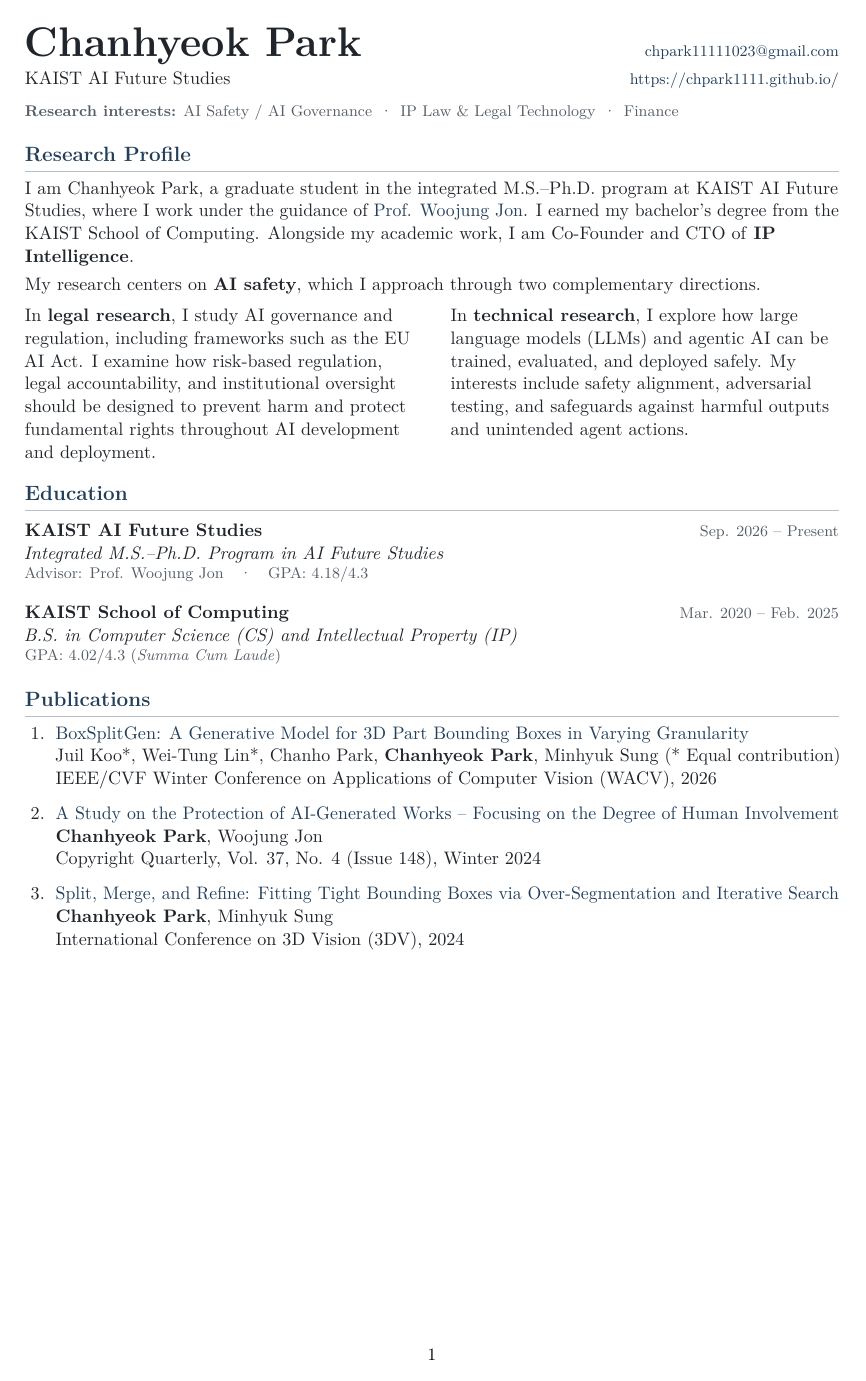
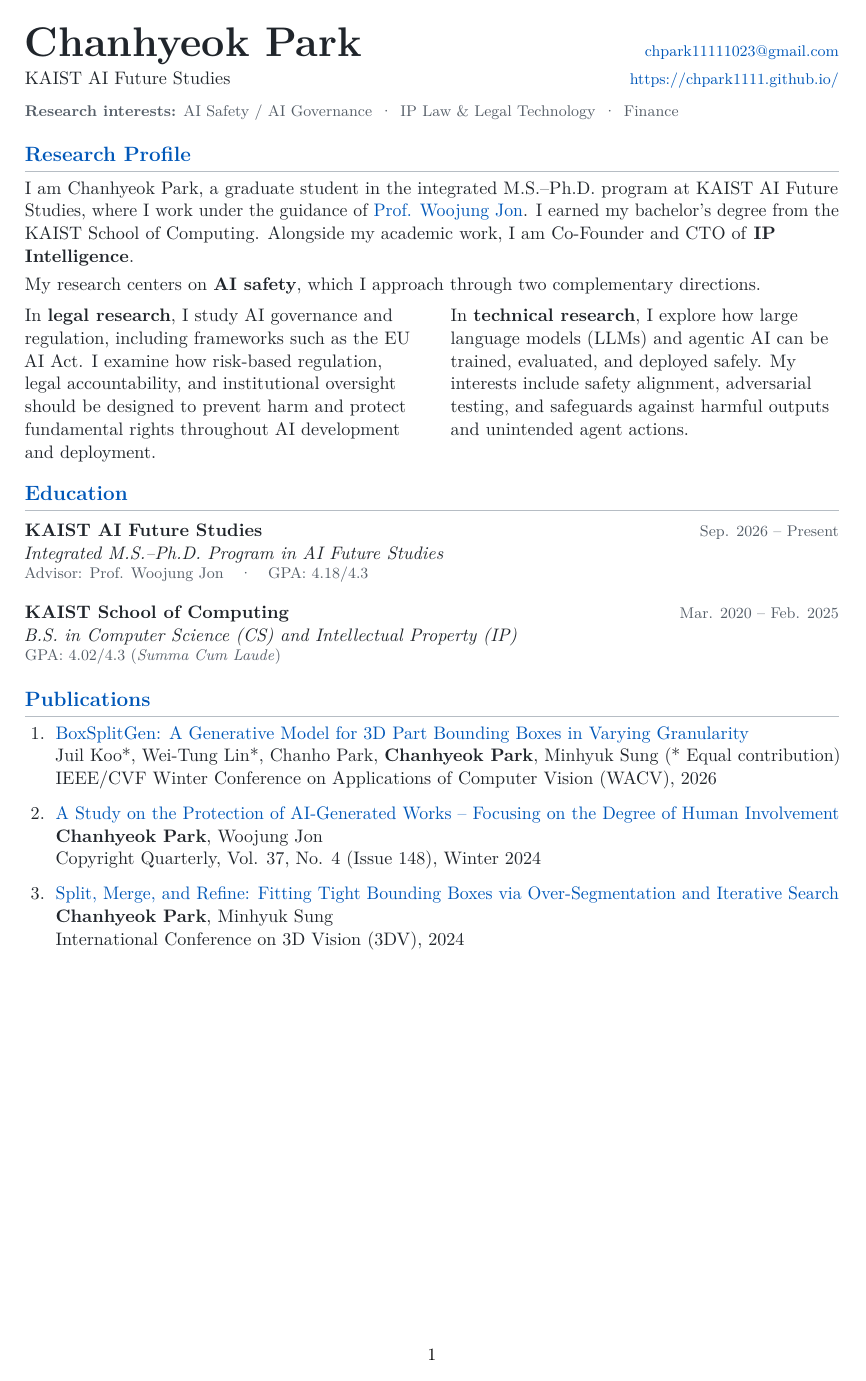
Before and after one commit to chpark1111/chpark1111.github.io, a LaTeX CV (cv/Chanhyeok_Park_CV.tex): page 1 of 3. Compiled offline with pdfLaTeX.

Commit message:
Use a clearer blue accent in the CV

```diff
--- a/cv/Chanhyeok_Park_CV.tex
+++ b/cv/Chanhyeok_Park_CV.tex
@@ -13,7 +13,7 @@
 \usepackage{hyperref}
 
 \definecolor{ink}{HTML}{20252B}
-\definecolor{linkblue}{HTML}{233F59}
+\definecolor{linkblue}{HTML}{0057B8}
 \definecolor{muted}{HTML}{555E68}
 \definecolor{rulegray}{HTML}{B6BDC4}
 \hypersetup{colorlinks=true,urlcolor=linkblue,linkcolor=linkblue,
```
Also changed, not shown: src/assets/resume.pdf.
